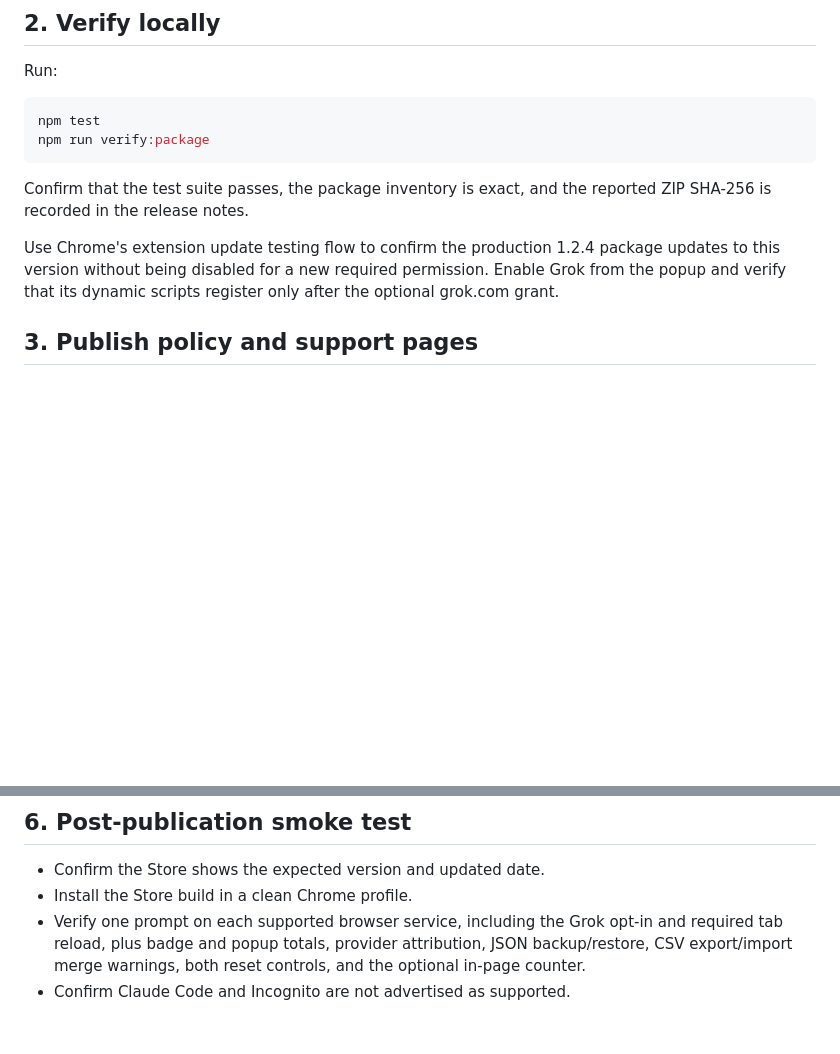
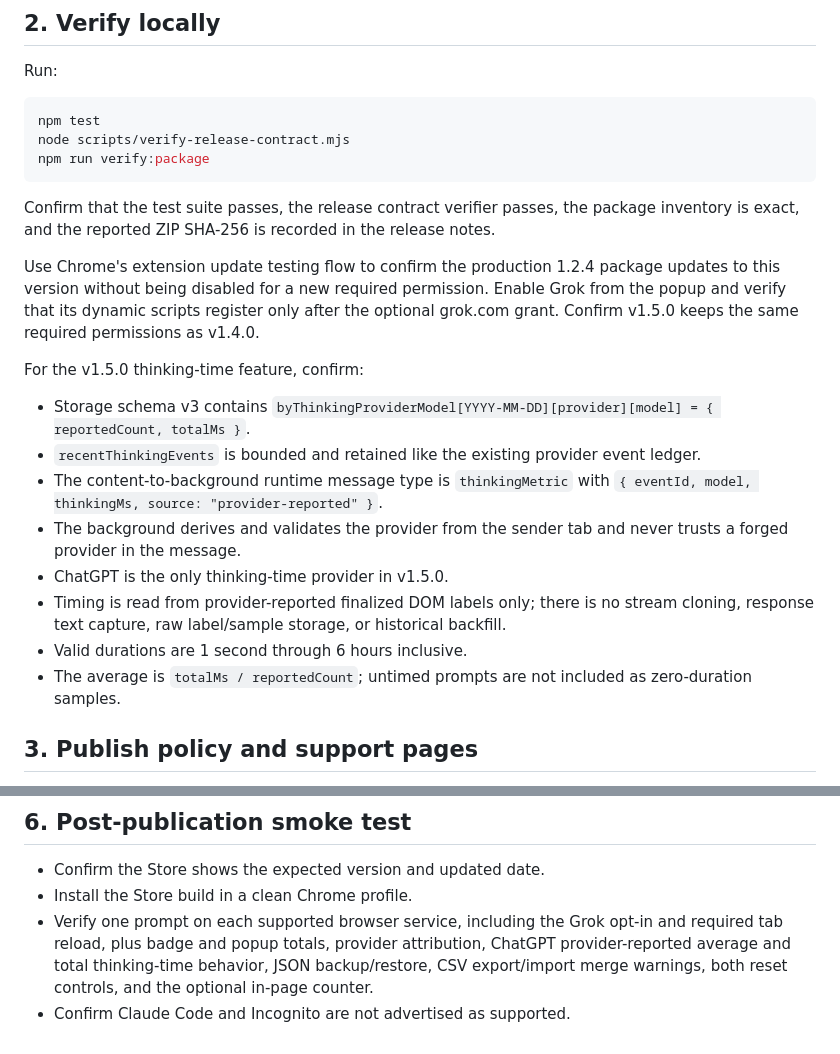
Before and after one commit to MadanChaollaPark/gptandme, a Markdown page: docs/release-checklist.md, 2 parts joined by grey strips. Drawn GitHub-style; blank space fills up the shorter version.

Commit message:
docs(release): add 1.5.0 verification steps

````diff
--- a/docs/release-checklist.md
+++ b/docs/release-checklist.md
@@ -19,12 +19,24 @@ Run:
 
 ```bash
 npm test
+node scripts/verify-release-contract.mjs
 npm run verify:package
 ```
 
-Confirm that the test suite passes, the package inventory is exact, and the reported ZIP SHA-256 is recorded in the release notes.
+Confirm that the test suite passes, the release contract verifier passes, the package inventory is exact, and the reported ZIP SHA-256 is recorded in the release notes.
 
-Use Chrome's extension update testing flow to confirm the production 1.2.4 package updates to this version without being disabled for a new required permission. Enable Grok from the popup and verify that its dynamic scripts register only after the optional grok.com grant.
+Use Chrome's extension update testing flow to confirm the production 1.2.4 package updates to this version without being disabled for a new required permission. Enable Grok from the popup and verify that its dynamic scripts register only after the optional grok.com grant. Confirm v1.5.0 keeps the same required permissions as v1.4.0.
+
+For the v1.5.0 thinking-time feature, confirm:
+
+- Storage schema v3 contains `byThinkingProviderModel[YYYY-MM-DD][provider][model] = { reportedCount, totalMs }`.
+- `recentThinkingEvents` is bounded and retained like the existing provider event ledger.
+- The content-to-background runtime message type is `thinkingMetric` with `{ eventId, model, thinkingMs, source: "provider-reported" }`.
+- The background derives and validates the provider from the sender tab and never trusts a forged provider in the message.
+- ChatGPT is the only thinking-time provider in v1.5.0.
+- Timing is read from provider-reported finalized DOM labels only; there is no stream cloning, response text capture, raw label/sample storage, or historical backfill.
+- Valid durations are 1 second through 6 hours inclusive.
+- The average is `totalMs / reportedCount`; untimed prompts are not included as zero-duration samples.
 
 ## 3. Publish policy and support pages
 
@@ -59,5 +71,5 @@ gh attestation verify gptandme.zip --repo MadanChaollaPark/gptandme
 
 - Confirm the Store shows the expected version and updated date.
 - Install the Store build in a clean Chrome profile.
-- Verify one prompt on each supported browser service, including the Grok opt-in and required tab reload, plus badge and popup totals, provider attribution, JSON backup/restore, CSV export/import merge warnings, both reset controls, and the optional in-page counter.
+- Verify one prompt on each supported browser service, including the Grok opt-in and required tab reload, plus badge and popup totals, provider attribution, ChatGPT provider-reported average and total thinking-time behavior, JSON backup/restore, CSV export/import merge warnings, both reset controls, and the optional in-page counter.
 - Confirm Claude Code and Incognito are not advertised as supported.
````
